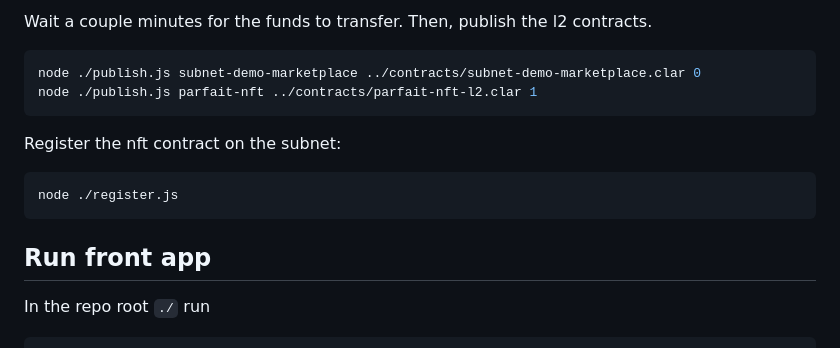
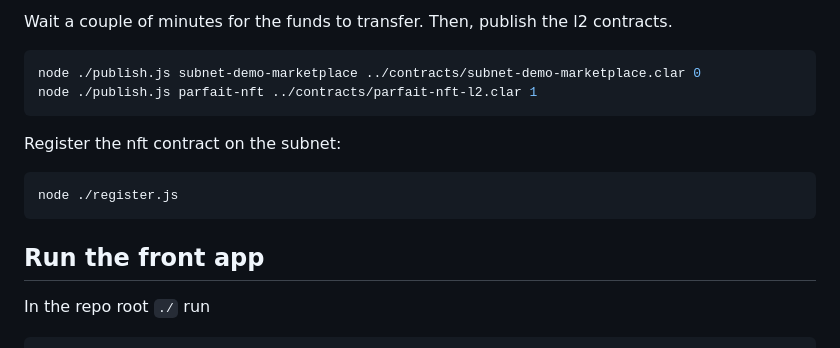
Before and after one commit to hirosystems/subnet-demo-app, a Markdown page: README.md, the part around the change printed below. Drawn GitHub-style.

````diff
--- a/README.md
+++ b/README.md
@@ -50,5 +63,5 @@ node ./fund.js
 
-Wait a couple minutes for the funds to transfer. Then, publish the l2 contracts.
+Wait a couple of minutes for the funds to transfer. Then, publish the l2 contracts.
 
 ```sh
 node ./publish.js subnet-demo-marketplace ../contracts/subnet-demo-marketplace.clar 0
@@ -61,7 +74,7 @@ Register the nft contract on the subnet:
 node ./register.js
 ```
 
-## Run front app
+## Run the front app
 
 In the repo root `./` run
 
````
Also changed, not shown: other parts of README.md (+21 -8 lines), images/microblock_9.png (added).
